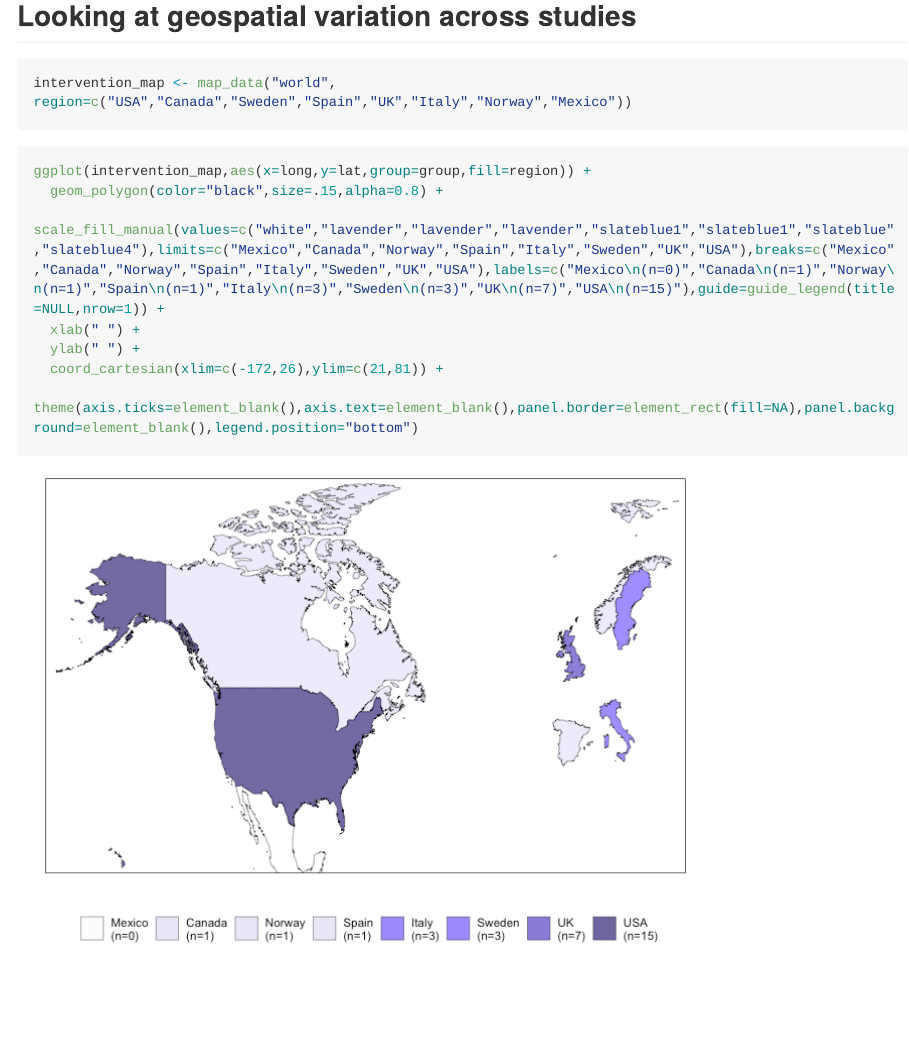
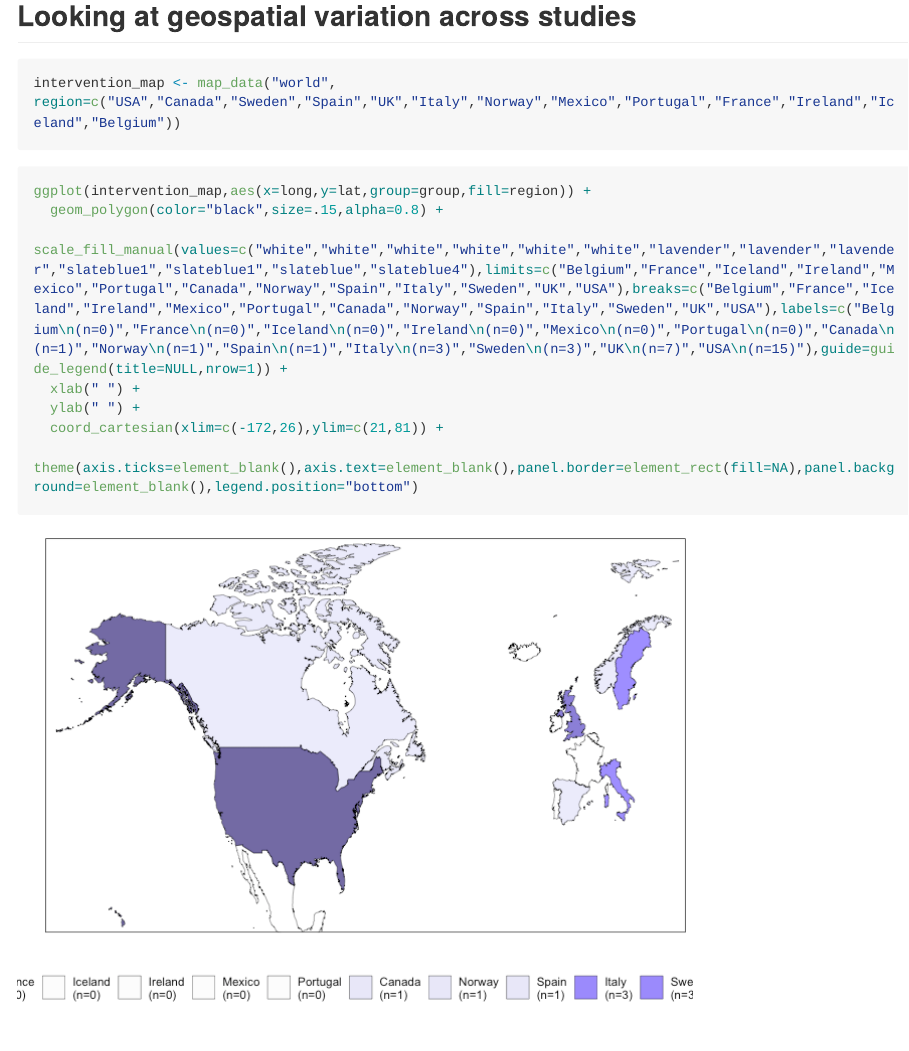
Before and after one commit to kenjinc/university-meat-reduction, an R Markdown document (markdowns/visuals.Rmd): the page in a window 1100 px wide, from 2290 px down. The pictures show the output file markdowns/visuals.md that the author committed with the source, drawn offline in the style of GitHub; long lines of code are wrapped.

Commit message:
started process of adding in european and north american countries without intervention data to avoid having floating polygons

````diff
--- a/markdowns/visuals.Rmd
+++ b/markdowns/visuals.Rmd
@@ -77,14 +77,14 @@ ggplot(times.series,aes(x=year,y=cumul.freq,fill=fill)) +
 ## Looking at geospatial variation across studies
 
 ```{r}
-intervention_map <- map_data("world", region=c("USA","Canada","Sweden","Spain","UK","Italy","Norway","Mexico"))
+intervention_map <- map_data("world", region=c("USA","Canada","Sweden","Spain","UK","Italy","Norway","Mexico","Portugal","France","Ireland","Iceland","Belgium"))
 ```
 
 
 ```{r}
 ggplot(intervention_map,aes(x=long,y=lat,group=group,fill=region)) +
   geom_polygon(color="black",size=.15,alpha=0.8) +
-  scale_fill_manual(values=c("white","lavender","lavender","lavender","slateblue1","slateblue1","slateblue","slateblue4"),limits=c("Mexico","Canada","Norway","Spain","Italy","Sweden","UK","USA"),breaks=c("Mexico","Canada","Norway","Spain","Italy","Sweden","UK","USA"),labels=c("Mexico\n(n=0)","Canada\n(n=1)","Norway\n(n=1)","Spain\n(n=1)","Italy\n(n=3)","Sweden\n(n=3)","UK\n(n=7)","USA\n(n=15)"),guide=guide_legend(title=NULL,nrow=1)) +
+  scale_fill_manual(values=c("white","white","white","white","white","white","lavender","lavender","lavender","slateblue1","slateblue1","slateblue","slateblue4"),limits=c("Belgium","France","Iceland","Ireland","Mexico","Portugal","Canada","Norway","Spain","Italy","Sweden","UK","USA"),breaks=c("Belgium","France","Iceland","Ireland","Mexico","Portugal","Canada","Norway","Spain","Italy","Sweden","UK","USA"),labels=c("Belgium\n(n=0)","France\n(n=0)","Iceland\n(n=0)","Ireland\n(n=0)","Mexico\n(n=0)","Portugal\n(n=0)","Canada\n(n=1)","Norway\n(n=1)","Spain\n(n=1)","Italy\n(n=3)","Sweden\n(n=3)","UK\n(n=7)","USA\n(n=15)"),guide=guide_legend(title=NULL,nrow=1)) +
   xlab(" ") +
   ylab(" ") +
   coord_cartesian(xlim=c(-172,26),ylim=c(21,81)) +
````
Also changed, not shown: markdowns/visuals.md, markdowns/visuals_files/figure-gfm/unnamed-chunk-6-1.png.
